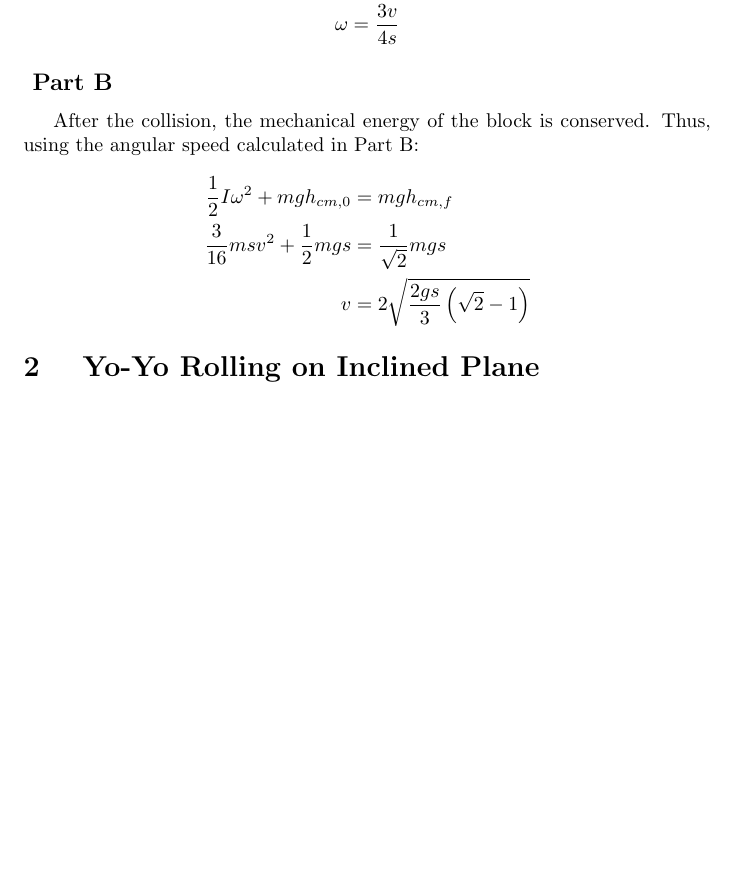
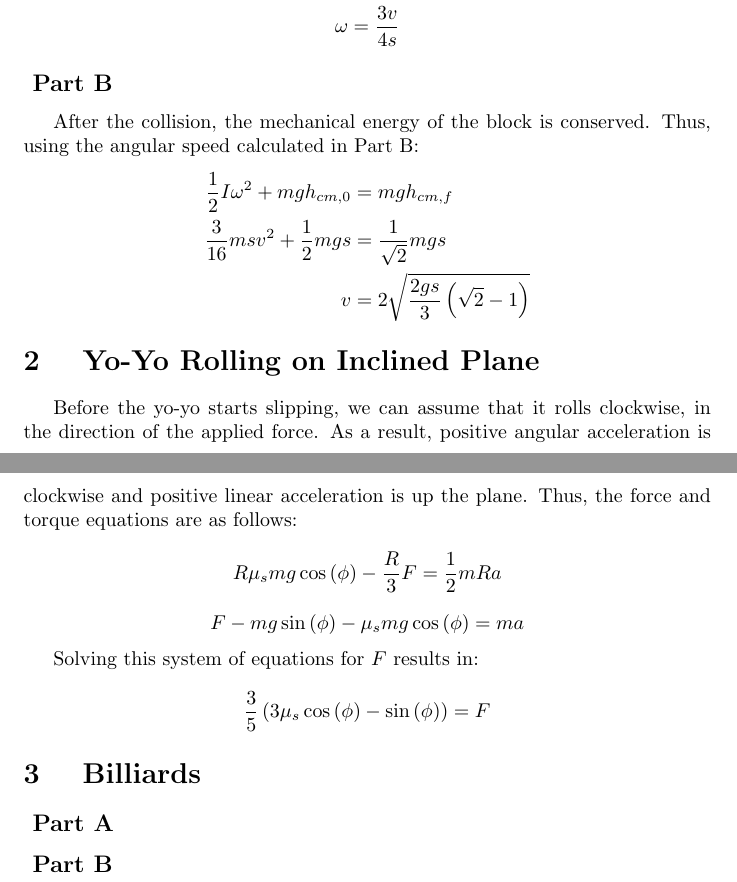
Before and after one commit to RobertDurfee/Notes, a LaTeX problem sheet (8.01/Problem Set/11/PS11.tex): part of the page before the commit and two parts of pages 1 and 2 of 2 after it, the two joined at a grey line, cut so that both start at the same text, the shorter picture padded with empty space. Compiled offline with pdfLaTeX.

Commit message:
Completed Problem 2 on 8.01 Problem Set 11

```diff
--- a/8.01/Problem Set/11/PS11.tex
+++ b/8.01/Problem Set/11/PS11.tex
@@ -53,6 +53,25 @@ using the angular speed calculated in Part B:
 
 \section{ Yo-Yo Rolling on Inclined Plane }
 
+Before the yo-yo starts slipping, we can assume that it rolls clockwise, in the
+direction of the applied force. As a result, positive angular acceleration is
+clockwise and positive linear acceleration is up the plane. Thus, the force and
+torque equations are as follows:
+$$ R\mu_{s}mg \cos \left( \phi \right) - \frac{ R }{ 3 }F &= \frac{ 1 }{ 2 } mRa $$
+$$ F - mg \sin \left( \phi \right) - \mu_{s}mg \cos \left( \phi \right) &= ma $$
+
+Solving this system of equations for $F$ results in:
+$$ \frac{ 3 }{ 5 } \left( 3 \mu_{s} \cos \left( \phi \right) - \sin \left( \phi
+\right) \right) = F$$
+
+\section{ Billiards }
+
+\subsection*{ Part A }
+
+
+
+\subsection*{ Part B }
+
 
 
 \end{document}
```
